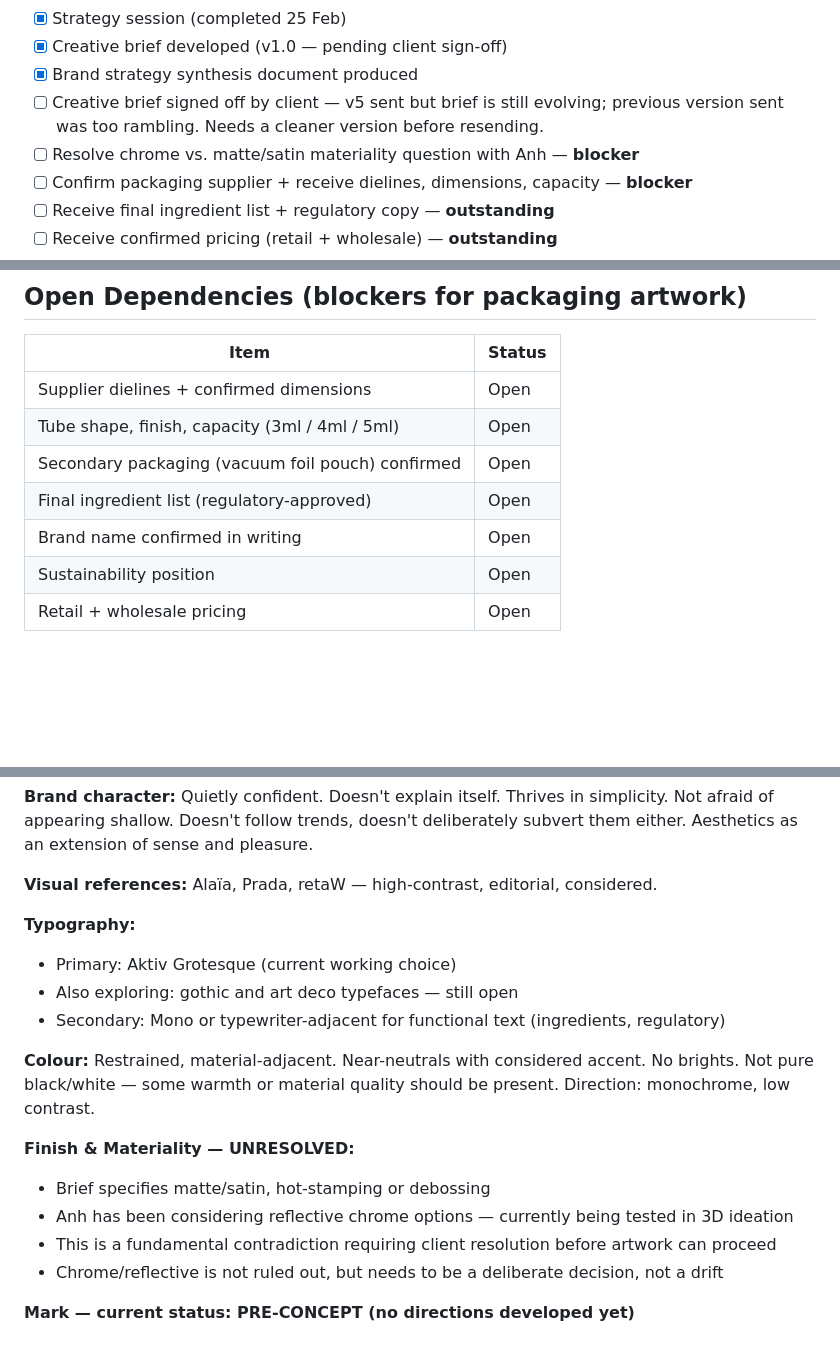
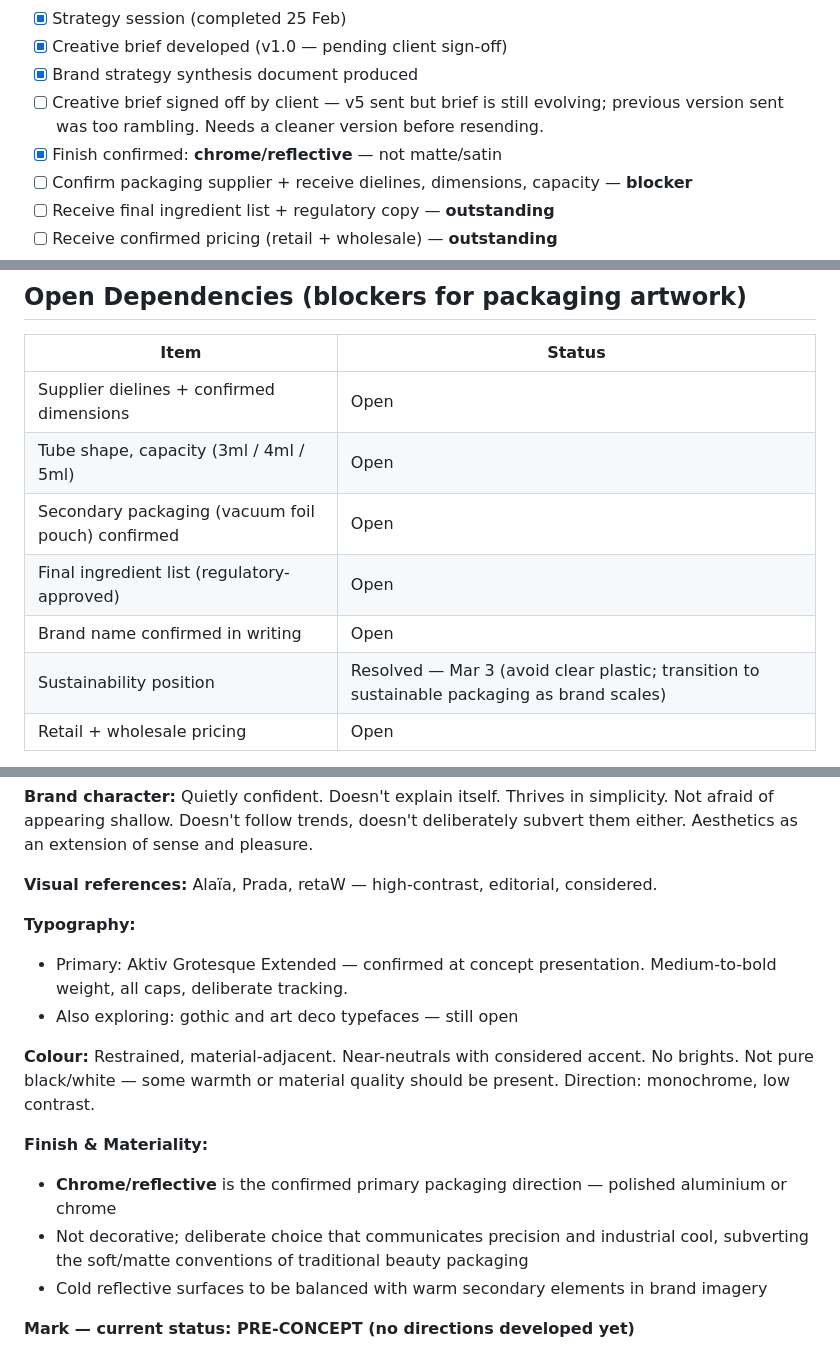
Before and after one commit to rkuskopf/studio-os, a Markdown page: alt-cosmetics.md, 3 parts joined by grey strips. Drawn GitHub-style; blank space fills up the shorter version.

Commit message:
Fix typography, finish/materiality: remove mono/typewriter, chrome confirmed not unresolved
Co-authored-by: rkuskopf <218689868+rkuskopf@users.noreply.github.com>

```diff
--- a/alt-cosmetics.md
+++ b/alt-cosmetics.md
@@ -59,7 +59,7 @@ Standalone beauty brand launching with a single hero product: a plant-based, pep
 - [x] Creative brief developed (v1.0 — pending client sign-off)
 - [x] Brand strategy synthesis document produced
 - [ ] Creative brief signed off by client — v5 sent but brief is still evolving; previous version sent was too rambling. Needs a cleaner version before resending.
-- [ ] Resolve chrome vs. matte/satin materiality question with Anh — **blocker**
+- [x] Finish confirmed: **chrome/reflective** — not matte/satin
 - [ ] Confirm packaging supplier + receive dielines, dimensions, capacity — **blocker**
 - [ ] Receive final ingredient list + regulatory copy — **outstanding**
 - [ ] Receive confirmed pricing (retail + wholesale) — **outstanding**
@@ -80,11 +80,11 @@ Standalone beauty brand launching with a single hero product: a plant-based, pep
 | Item | Status |
 |------|--------|
 | Supplier dielines + confirmed dimensions | Open |
-| Tube shape, finish, capacity (3ml / 4ml / 5ml) | Open |
+| Tube shape, capacity (3ml / 4ml / 5ml) | Open |
 | Secondary packaging (vacuum foil pouch) confirmed | Open |
 | Final ingredient list (regulatory-approved) | Open |
 | Brand name confirmed in writing | Open |
-| Sustainability position | Open |
+| Sustainability position | Resolved — Mar 3 (avoid clear plastic; transition to sustainable packaging as brand scales) |
 | Retail + wholesale pricing | Open |
 
 > Packaging artwork will not commence until supplier dielines, final component dimensions, confirmed capacity, and ingredient/regulatory information have been received. Delays extend the timeline accordingly.
@@ -104,17 +104,15 @@ Standalone beauty brand launching with a single hero product: a plant-based, pep
 **Visual references:** Alaïa, Prada, retaW — high-contrast, editorial, considered.
 
 **Typography:**
-- Primary: Aktiv Grotesque (current working choice)
+- Primary: Aktiv Grotesque Extended — confirmed at concept presentation. Medium-to-bold weight, all caps, deliberate tracking.
 - Also exploring: gothic and art deco typefaces — still open
-- Secondary: Mono or typewriter-adjacent for functional text (ingredients, regulatory)
 
 **Colour:** Restrained, material-adjacent. Near-neutrals with considered accent. No brights. Not pure black/white — some warmth or material quality should be present. Direction: monochrome, low contrast.
 
-**Finish & Materiality — UNRESOLVED:**
-- Brief specifies matte/satin, hot-stamping or debossing
-- Anh has been considering reflective chrome options — currently being tested in 3D ideation
-- This is a fundamental contradiction requiring client resolution before artwork can proceed
-- Chrome/reflective is not ruled out, but needs to be a deliberate decision, not a drift
+**Finish & Materiality:**
+- **Chrome/reflective** is the confirmed primary packaging direction — polished aluminium or chrome
+- Not decorative; deliberate choice that communicates precision and industrial cool, subverting the soft/matte conventions of traditional beauty packaging
+- Cold reflective surfaces to be balanced with warm secondary elements in brand imagery
 
 **Mark — current status: PRE-CONCEPT (no directions developed yet)**
 - Target: rapid-concept session via Midjourney before Friday presentation to Anh
```
Also changed, not shown: alt-cosmetics-brief-succinct.md (+6 -12 lines).
